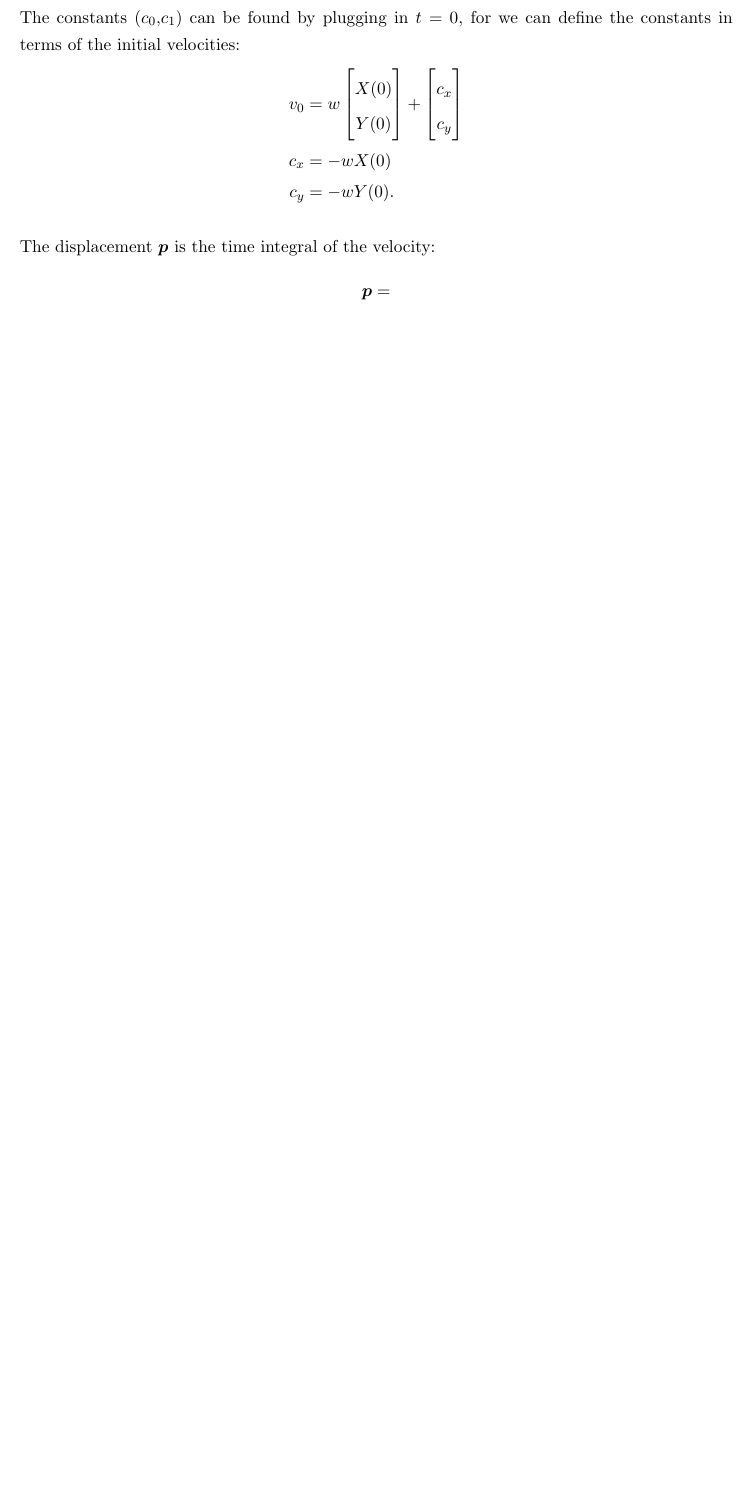
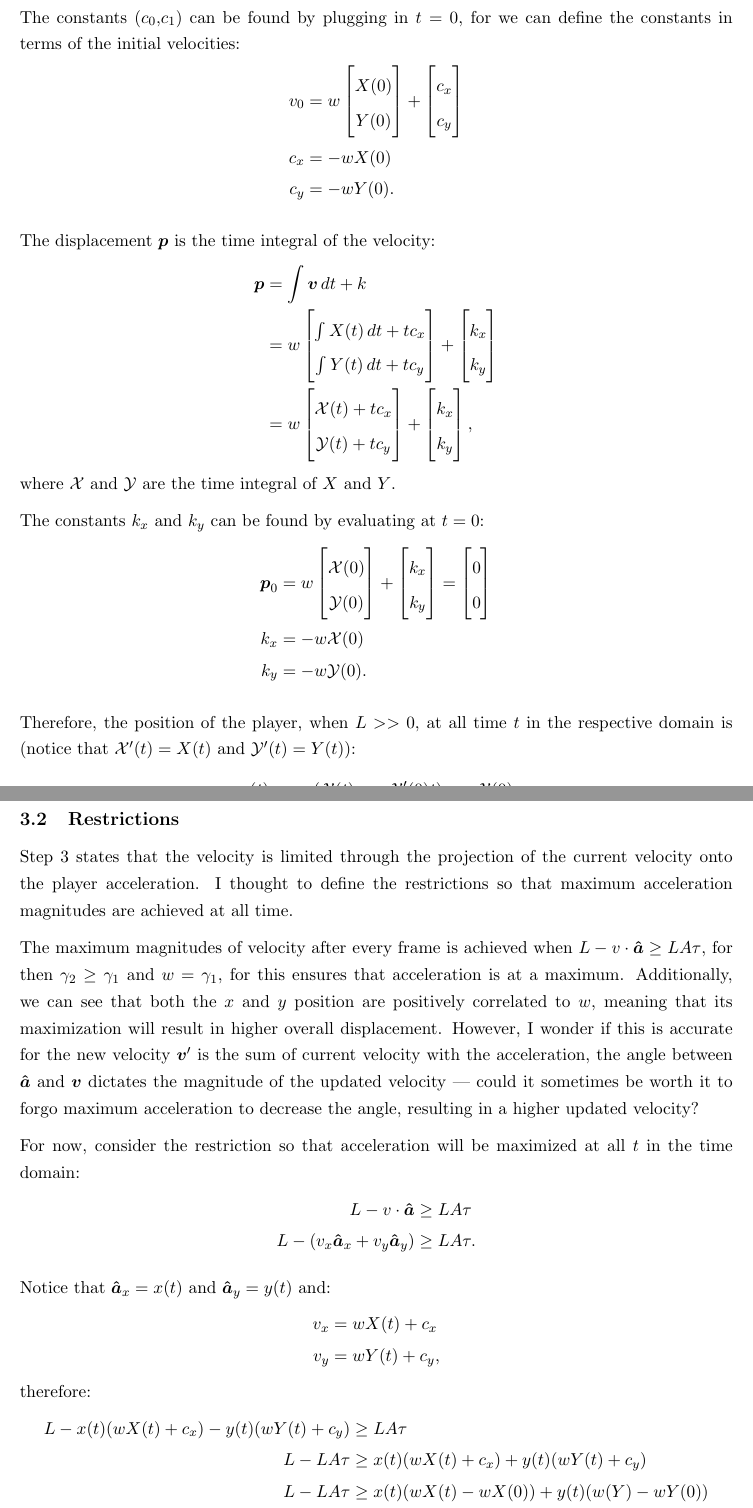
Before and after one commit to Troppydash/IAProjects, a LaTeX document (EE/jump/jump.tex): part of page 8 of 8 before the commit and two parts of pages 8 and 9 of 9 after it, the two joined at a grey line, cut so that both start at the same text, the shorter picture padded with empty space. Compiled offline with pdfLaTeX.

Commit message:
FInished restrictions

```diff
--- a/EE/jump/jump.tex
+++ b/EE/jump/jump.tex
@@ -121,7 +121,8 @@
 \newcommand{\tp}{\tvec{p}}
 \newcommand{\tpar}[2]{\begin{bmatrix}#1\\#2 \end{bmatrix}}
 \newcommand{\tpars}[3]{\begin{bmatrix} #1\\#2\\#3 \end{bmatrix}}
-
+\newcommand{\tfx}{\mathcal{X}}
+\newcommand{\tfy}{\mathcal{Y}}
 
 
 \linespread{1.25}
@@ -323,6 +324,19 @@ The constants ($c_0$,$c_1$) can be found by plugging in $t=0$, for we can define
 \end{align*}
 
 The displacement $\tp$ is the time integral of the velocity:
-\[
-    \tp =
-\]
+\begin{align*}
+    \tp &= \int \tv \, dt + k\\
+    &= w \tpar{\int X(t) \, dt + tc_x}{\int Y(t) \, dt + tc_y} + \tpar{k_x}{k_y}\\
+    &= w \tpar {\tfx(t) + tc_x}{\tfy(t) + tc_y} + \tpar{k_x}{k_y},
+\end{align*}
+where $\tfx$ and $\tfy$ are the time integral of $X$ and $Y$.
+
+The constants $k_x$ and $k_y$ can be found by evaluating at $t=0$:
+\begin{align*}
+    \tp_0 &= w \tpar{\tfx(0)}{\tfy(0)} + \tpar{k_x}{k_y} = \tpar{0}{0}\\
+    k_x &= -w\tfx(0)\\
+    k_y &= -w\tfy(0).
+\end{align*}
+
+Therefore, the position of the player, when $L >> 0$, at all time $t$ in the respective domain is (notice that $\tfx'(t) = X(t)$ and $\tfy'(t) = Y(t)$):
+\begin{align*}
@@ -328,0 +347,24 @@ The displacement $\tp$ is the time integral of the velocity:
+\subsection{Restrictions}
+Step 3 states that the velocity is limited through the projection of the current velocity onto the player acceleration. I thought to define the restrictions so that maximum acceleration magnitudes are achieved at all time.
+
+The maximum magnitudes of velocity after every frame is achieved when $L- v \cdot \tunit{a} \ge LA\tau$, for then $\gamma_2 \ge \gamma_1$ and $w = \gamma_1$, for this ensures that acceleration is at a maximum. Additionally, we can see that both the $x$ and $y$ position are positively correlated to $w$, meaning that its maximization will result in higher overall displacement. However, I wonder if this is accurate for the new velocity $\tv'$ is the sum of current velocity with the acceleration, the angle between $\tunit{a}$ and $\tv$ dictates the magnitude of the updated velocity --- could it sometimes be worth it to forgo maximum acceleration to decrease the angle, resulting in a higher updated velocity?
+
+For now, consider the restriction so that acceleration will be maximized at all $t$ in the time domain:
+\begin{align*}
+    L - v \cdot \tunit{a} &\ge LA\tau\\
+    L - (v_x \tunit{a}_x + v_y \tunit{a}_y) &\ge LA\tau.
+\end{align*}
+
+Notice that $\tunit{a}_x = x(t)$ and $\tunit{a}_y = y(t)$ and:
+\begin{align*}
+    v_x &= wX(t) + c_x\\
+    v_y &= wY(t) + c_y,
+\end{align*}
+therefore:
+\begin{align*}
+ L - x(t)(wX(t)+c_x) - y(t)(wY(t)+c_y) &\ge LA\tau\\
+    L - LA\tau &\ge x(t)(wX(t)+c_x) + y(t)(wY(t)+c_y)\\
+    L - LA\tau &\ge x(t)(wX(t)-wX(0)) + y(t)(w(Y)-wY(0))\\
+    \frac{L - LA\tau}{w} &\ge X'(t)(X(t)-X(0)) + Y'(t)(Y(t)-Y(0))\\
+    \frac{1}{A\tau} - 1 &\ge X'(t)(X(t)-X(0)) + Y'(t)(Y(t)-Y(0)),
+\end{align*}
```
Also changed, not shown: EE/jump/jump.tex (22 more changed lines).
